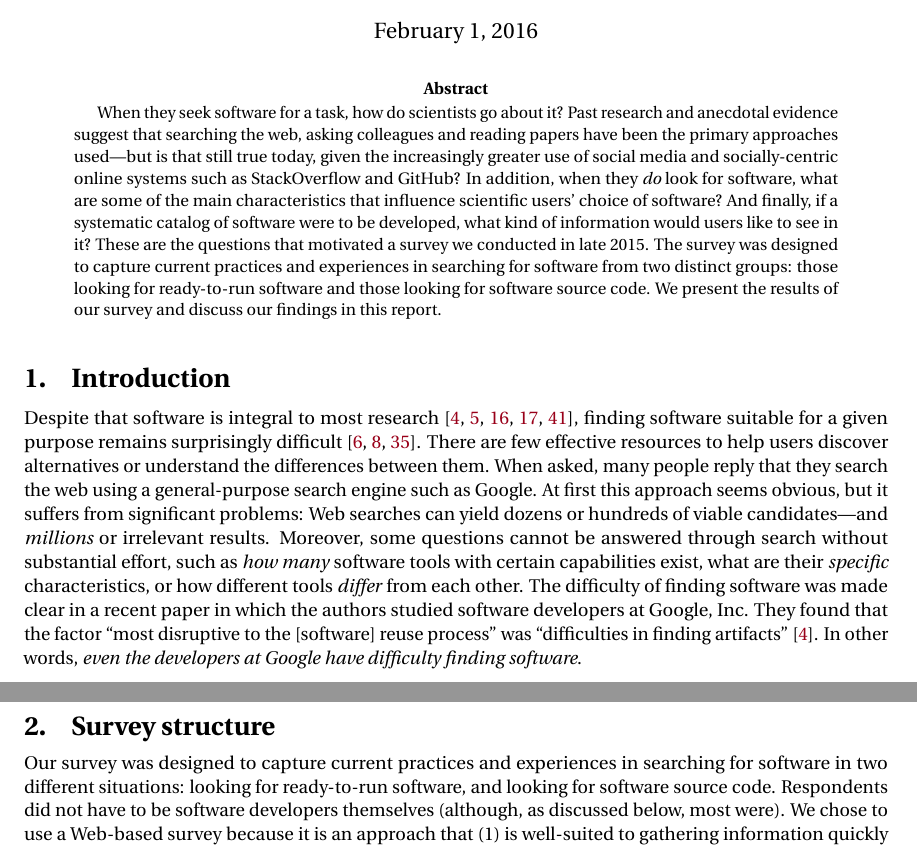
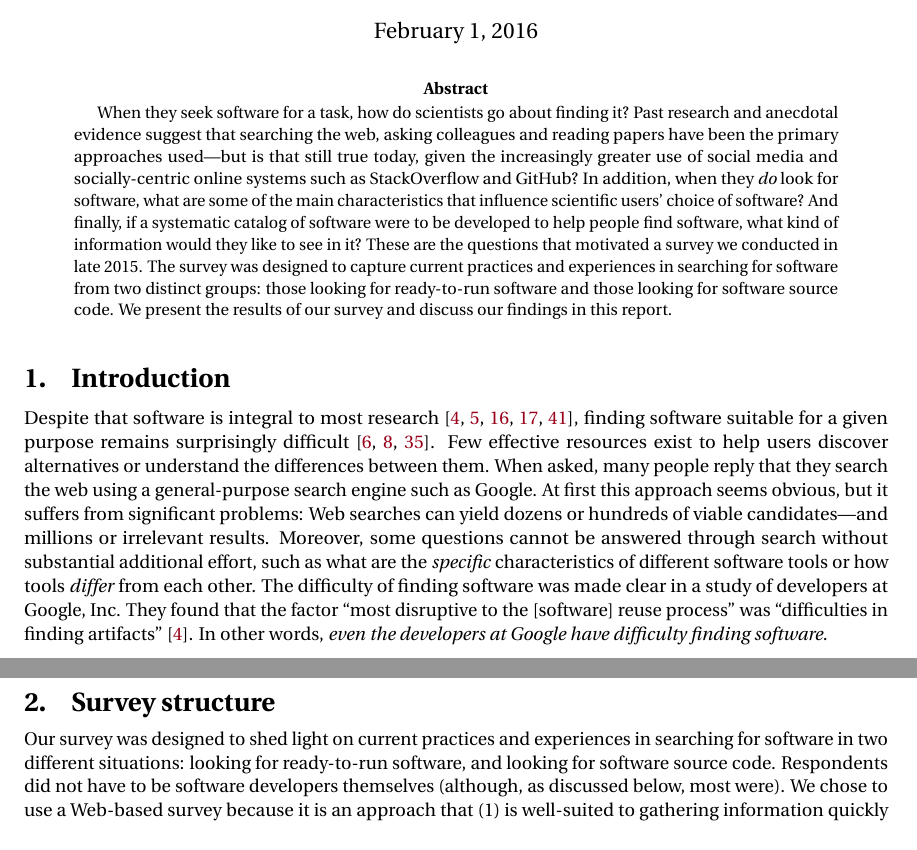
Before and after one commit to casics/project-docs, a LaTeX document (whitepaper.tex): two parts of pages 1 and 2 of 32, joined at a grey line, cut so that both start at the same text. Compiled offline with pdfLaTeX.

Commit message:
Some light editing, plus addition of more refs.

```diff
--- a/whitepaper.tex
+++ b/whitepaper.tex
@@ -16,11 +16,11 @@ Pasadena, CA 91125, USA}
 \maketitle
 
 \begin{abstract}
-When they seek software for a task, how do scientists go about it?  Past research and anecdotal evidence suggest that searching the web, asking colleagues and reading papers have been the primary approaches used---but is that still true today, given the increasingly greater use of social media and socially-centric online systems such as StackOverflow and GitHub?  In addition, when they \emph{do} look for software, what are some of the main characteristics that influence scientific users' choice of software?  And finally, if a systematic catalog of software were to be developed, what kind of information would users like to see in it?  These are the questions that motivated a survey we conducted in late 2015.  The survey was designed to capture current practices and experiences in searching for software from two distinct groups: those looking for ready-to-run software and those looking for software source code.  We present the results of our survey and discuss our findings in this report.
+When they seek software for a task, how do scientists go about finding it?  Past research and anecdotal evidence suggest that searching the web, asking colleagues and reading papers have been the primary approaches used---but is that still true today, given the increasingly greater use of social media and socially-centric online systems such as StackOverflow and GitHub?  In addition, when they \emph{do} look for software, what are some of the main characteristics that influence scientific users' choice of software?  And finally, if a systematic catalog of software were to be developed to help people find software, what kind of information would they like to see in it?  These are the questions that motivated a survey we conducted in late 2015.  The survey was designed to capture current practices and experiences in searching for software from two distinct groups: those looking for ready-to-run software and those looking for software source code.  We present the results of our survey and discuss our findings in this report.
 \end{abstract}
 
 
 \section{Introduction}
 
-Despite that software is integral to most research~\citep{bauer2014exploratory, hettrick_2014, hannay_2009, baxter_2006, wilson_2006}, finding software suitable for a given purpose remains surprisingly difficult~\cite{cannata_2005, Bourne::2015, SoftwareDiscoveryIndex:2014}.  There are few effective resources to help users discover alternatives or understand the differences between them.  When asked, many people reply that they search the web using a general-purpose search engine such as Google.  At first this approach seems obvious, but it suffers from significant problems: Web searches can yield dozens or hundreds of viable candidates---and \emph{millions} or irrelevant results.  Moreover, some questions cannot be answered through search without substantial effort, such as \emph{how many} software tools with certain capabilities exist, what are their \emph{specific} characteristics, or how different tools \emph{differ} from each other.  The difficulty of  finding software was made clear in a recent paper in which the authors studied software developers at Google, Inc.  They found that the factor ``most disruptive to the [software] reuse process'' was ``difficulties in finding artifacts''~\cite{bauer2014exploratory}.  In other words, \emph{even the developers at Google have difficulty finding software}.
+Despite that software is integral to most research~\citep{bauer2014exploratory, hettrick_2014, hannay_2009, baxter_2006, wilson_2006}, finding software suitable for a given purpose remains surprisingly difficult~\cite{cannata_2005, Bourne::2015, SoftwareDiscoveryIndex:2014}.  Few effective resources exist to help users discover alternatives or understand the differences between them.  When asked, many people reply that they search the web using a general-purpose search engine such as Google.  At first this approach seems obvious, but it suffers from significant problems: Web searches can yield dozens or hundreds of viable candidates---and millions or irrelevant results.  Moreover, some questions cannot be answered through search without substantial additional effort, such as what are the \emph{specific} characteristics of different software tools or how tools \emph{differ} from each other.  The difficulty of finding software was made clear in a study of developers at Google, Inc.  They found that the factor ``most disruptive to the [software] reuse process'' was ``difficulties in finding artifacts''~\cite{bauer2014exploratory}.  In other words, \emph{even the developers at Google have difficulty finding software}.
 
@@ -31,7 +31,7 @@ The difficulty of finding software and the lack of better resources brings the p
 
 \section{Survey structure}
 
-Our survey was designed to capture current practices and experiences in searching for software in two different situations: looking for ready-to-run software, and looking for software source code.  Respondents did not have to be software developers themselves (although, as discussed below, most were).  We chose to use a Web-based survey because it is an approach that (1) is well-suited to gathering information quickly from a wide audience, (2) requires modest development effort, and (3) can produce data that can be analyzed qualitatively and quantitatively.
+Our survey was designed to shed light on current practices and experiences in searching for software in two different situations: looking for ready-to-run software, and looking for software source code.  Respondents did not have to be software developers themselves (although, as discussed below, most were).  We chose to use a Web-based survey because it is an approach that (1) is well-suited to gathering information quickly from a wide audience, (2) requires modest development effort, and (3) can produce data that can be analyzed qualitatively and quantitatively.
 
 
 \subsection{Instrument development}
```
Also changed, not shown: whitepaper.tex (4 more changed lines).
